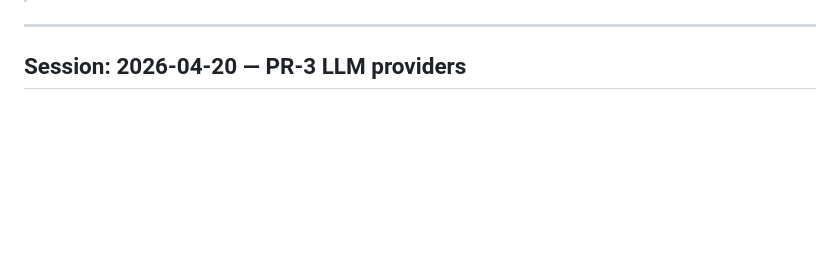
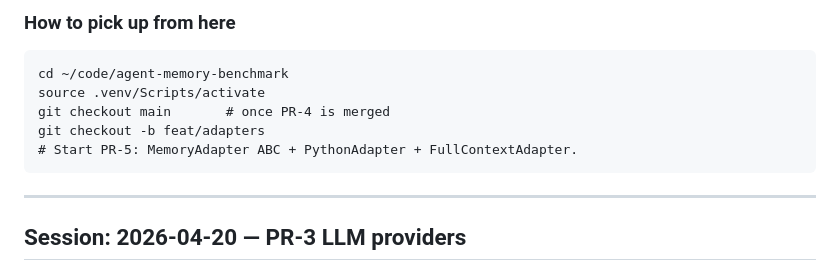
Before and after one commit to rtuosto/agent-memory-benchmark, a Markdown page: .agent/session-handoff.md, the part around one of its changes. Drawn GitHub-style; blank space fills up the shorter version.

````diff
--- a/.agent/session-handoff.md
+++ b/.agent/session-handoff.md
@@ -5,3 +50,12 @@
+### How to pick up from here
+
+```
+cd ~/code/agent-memory-benchmark
+source .venv/Scripts/activate
+git checkout main       # once PR-4 is merged
+git checkout -b feat/adapters
+# Start PR-5: MemoryAdapter ABC + PythonAdapter + FullContextAdapter.
+```
 
 ---
 
````
Also changed, not shown: other parts of .agent/session-handoff.md (+45 -0 lines).
